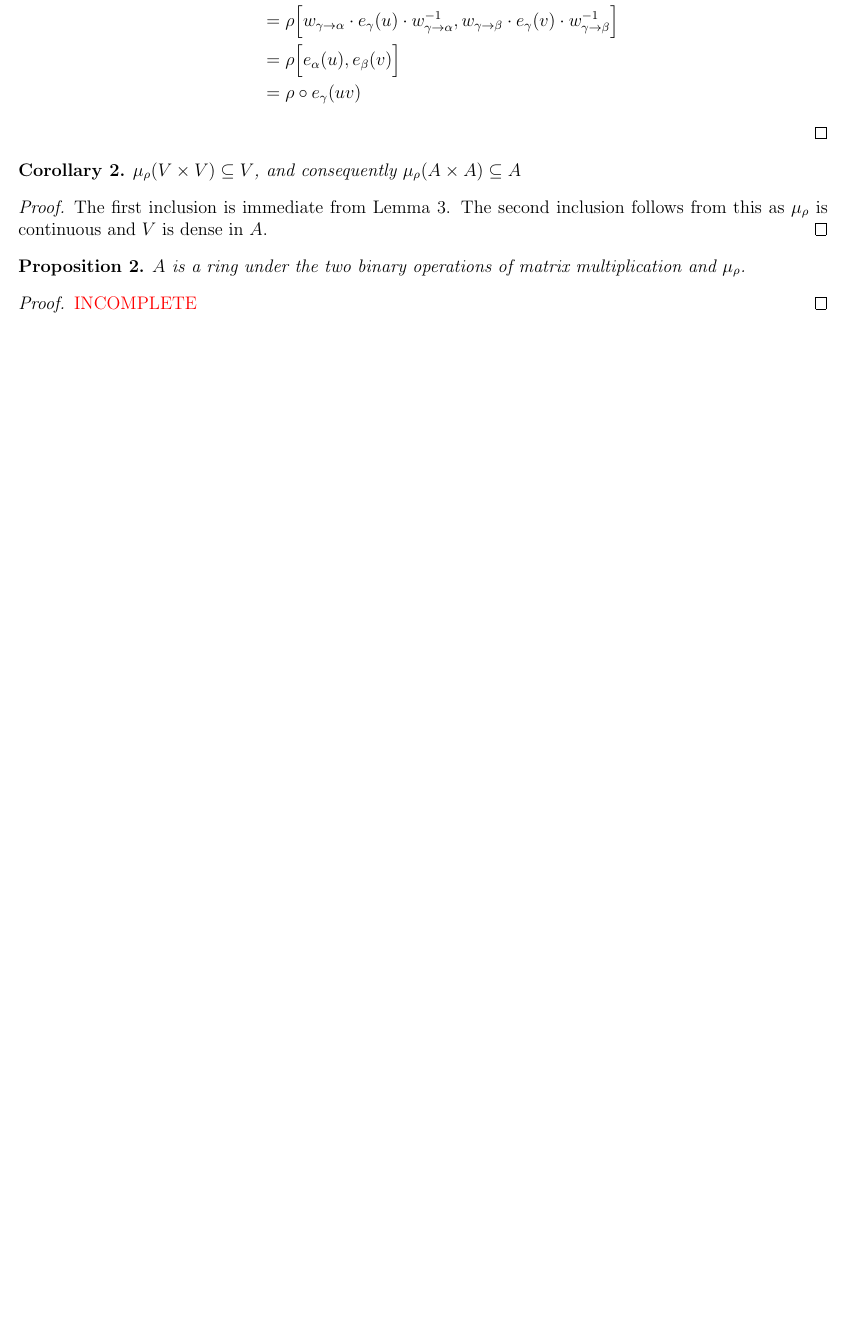
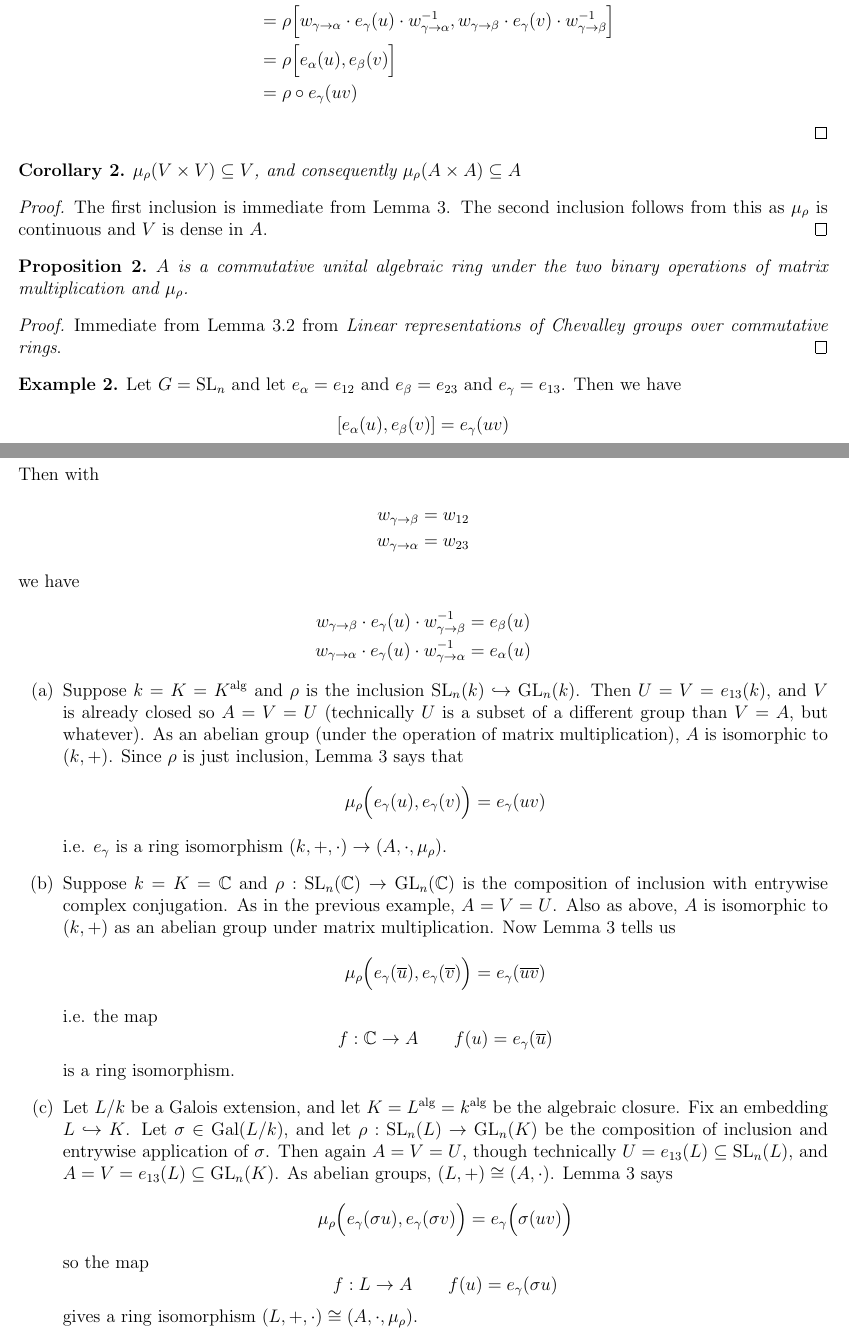
Before and after one commit to JoshuaRuiter/Pinning-Sympy, a LaTeX document (Mathematical results.tex): part of page 4 of 5 before the commit and two parts of pages 4 and 5 of 6 after it, the two joined at a grey line, cut so that both start at the same text, the shorter picture padded with empty space. Compiled offline with pdfLaTeX.

Commit message:
Examples

```diff
--- a/Mathematical results.tex
+++ b/Mathematical results.tex
@@ -59,6 +59,8 @@
 \newcommand{\wt}{\widetilde}
 \newcommand{\wh}{\widehat}
 \newcommand{\ov}{\overline}
+\newcommand{\into}{\hookrightarrow}
+\newcommand{\iso}{\cong}
 
 \newcommand{\frakg}{\mathfrak{g}}
 
@@ -68,6 +70,7 @@
 \DeclareMathOperator{\GL}{GL}
 \DeclareMathOperator{\SO}{SO}
 \DeclareMathOperator{\SU}{SU}
+\DeclareMathOperator{\alg}{alg}
 
 \title{Abstract homomorphisms of non-quasi-split \\
 special unitary groups}
@@ -234,11 +237,60 @@ The first inclusion is immediate from Lemma \ref{multiplicative}. The second inc
 \end{proof}
 
 \begin{proposition}
-$A$ is a ring under the two binary operations of matrix multiplication and $\mu_\rho$.
+$A$ is a commutative unital algebraic ring under the two binary operations of matrix multiplication and $\mu_\rho$.
 \end{proposition}
 \begin{proof}
-\incomplete
+Immediate from Lemma 3.2 from \textit{Linear representations of Chevalley groups over commutative rings}.
 \end{proof}
+
+\begin{example}
+Let $G = \SL_n$ and let $e_\alpha = e_{12}$ and $e_\beta = e_{23}$ and $e_\gamma = e_{13}$. Then we have
+\[
+	[e_\alpha(u), e_\beta(v)] = e_\gamma(uv)
+\]
+Then with
+\begin{align*}
+	w_{\gamma \to \beta} &= w_{12} \\
+	w_{\gamma \to \alpha} &= w_{23}
+\end{align*}
+we have
+\begin{align*}
+	w_{\gamma \to \beta} \cdot e_\gamma(u) \cdot w_{\gamma \to \beta} \inv &= e_\beta(u) \\
+	w_{\gamma \to \alpha} \cdot e_\gamma(u) \cdot w_{\gamma \to \alpha} \inv &= e_\alpha(u)
+\end{align*}
+\begin{enumerate}[(a)]
+\item Suppose $k=K = K^{\alg}$ and $\rho$ is the inclusion $\SL_n(k) \into \GL_n(k)$. Then $U = V = e_{13}(k)$, and $V$ is already closed so $A = V = U$ (technically $U$ is a subset of a different group than $V = A$, but whatever). As an abelian group (under the operation of matrix multiplication), $A$ is isomorphic to $(k, +)$. Since $\rho$ is just inclusion, Lemma \ref{multiplicative} says that
+\[
+	\mu_\rho \Big( e_\gamma(u), e_\gamma(v) \Big) = e_\gamma(uv)
+\]
+i.e. $e_\gamma$ is a ring isomorphism $(k, +, \cdot) \to (A, \cdot, \mu_\rho)$.
+
+\item Suppose $k = K = \C$ and $\rho:\SL_n(\C) \to \GL_n(\C)$ is the composition of inclusion with entrywise complex conjugation. As in the previous example, $A = V = U$. Also as above, $A$ is isomorphic to $(k,+)$ as an abelian group under matrix multiplication. Now Lemma \ref{multiplicative} tells us
+\[
+	\mu_\rho \Big(  e_\gamma( \ov u), e_\gamma( \ov v) \Big) = e_\gamma(\ov{uv})
+\]
+i.e. the map
+\[
+	f:\C \to A \qquad f(u) = e_\gamma( \ov u)
+\]
+is a ring isomorphism.
+%\begin{align*}
+%	f(u+v) &= e_\gamma( \ov{u+v} ) = e_\gamma( \ov u + \ov v) = e_\gamma( \ov u) \cdot e_\gamma(\ov v) = f(u) \cdot f(v) \\
+%	f(uv) &= e_\gamma( \ov{uv}) = \mu_\rho \Big( e_\gamma(\ov u), e_\gamma( \ov v) \Big) = \mu_\rho \Big( f(u), f(v) \Big)
+%\end{align*}
+
+\item Let $L/k$ be a Galois extension, and let $K = L^{\alg} = k^{\alg}$ be the algebraic closure. Fix an embedding $L \into K$. Let $\sig \in \Gal(L/k)$, and let $\rho:\SL_n(L) \to \GL_n(K)$ be the composition of inclusion and entrywise application of $\sig$. Then again $A = V = U$, though technically $U = e_{13}(L) \subseteq \SL_n(L)$, and $A = V = e_{13}(L) \subseteq \GL_n(K)$. As abelian groups, $(L, +) \iso (A, \cdot)$. Lemma \ref{multiplicative} says
+\[
+	\mu_\rho \Big( e_\gamma( \sig u), e_\gamma ( \sig v) \Big) = e_\gamma \Big( \sig(uv) \Big)
+\]
+so the map
+\[
+	f:L \to A \qquad f(u) = e_\gamma( \sig u)
+\]
+gives a ring isomorphism $(L, +, \cdot) \iso (A, \cdot, \mu_\rho)$.
+
+\end{enumerate}
+\end{example}
 
 \newpage
 
```
Also changed, not shown: Mathematical results.pdf, Mathematical results.tex (33 more changed lines), 1 other file.
